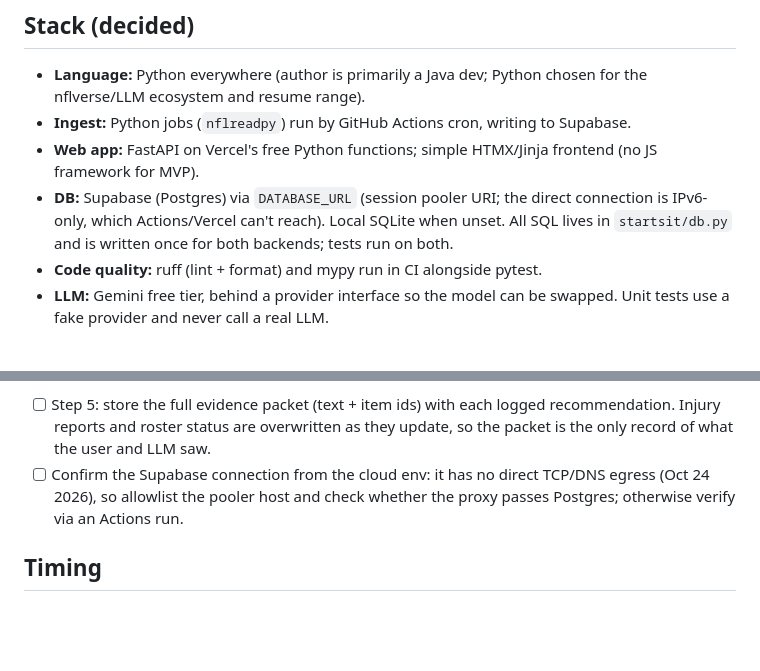
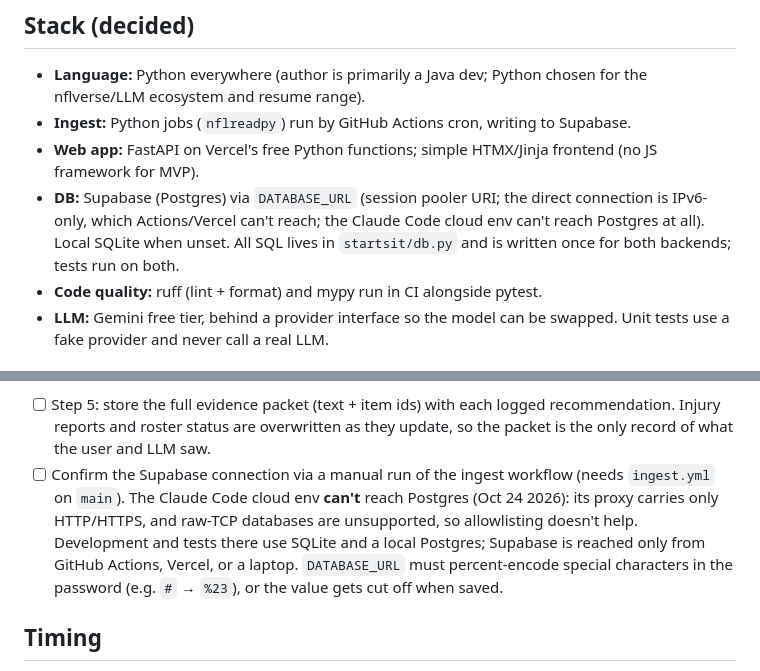
Before and after one commit to niwang96/who-should-i-start, a Markdown page: CLAUDE.md, 2 parts joined by grey strips. GitHub-like rendering; blank space fills up the shorter version.

Commit message:
Record that the cloud env can't reach Supabase Postgres
Co-Authored-By: Claude Opus 5.5 <noreply@anthropic.com>
Claude-Session: https://claude.ai/code/session_01UZJ6GmyQMTNLKpqp9KVnVC

```diff
--- a/CLAUDE.md
+++ b/CLAUDE.md
@@ -75,7 +75,7 @@ Many users will ask about the same players, so cache per-player results.
 - **Language:** Python everywhere (author is primarily a Java dev; Python chosen for the nflverse/LLM ecosystem and resume range).
 - **Ingest:** Python jobs (`nflreadpy`) run by GitHub Actions cron, writing to Supabase.
 - **Web app:** FastAPI on Vercel's free Python functions; simple HTMX/Jinja frontend (no JS framework for MVP).
-- **DB:** Supabase (Postgres) via `DATABASE_URL` (session pooler URI; the direct connection is IPv6-only, which Actions/Vercel can't reach). Local SQLite when unset. All SQL lives in `startsit/db.py` and is written once for both backends; tests run on both.
+- **DB:** Supabase (Postgres) via `DATABASE_URL` (session pooler URI; the direct connection is IPv6-only, which Actions/Vercel can't reach; the Claude Code cloud env can't reach Postgres at all). Local SQLite when unset. All SQL lives in `startsit/db.py` and is written once for both backends; tests run on both.
 - **Code quality:** ruff (lint + format) and mypy run in CI alongside pytest.
 - **LLM:** Gemini free tier, behind a provider interface so the model can be swapped. Unit tests use a fake provider and never call a real LLM.
 
@@ -119,7 +119,7 @@ Many users will ask about the same players, so cache per-player results.
 - Decided Oct 24 2026: the baseline zeroes every player whose weekly roster status isn't Active (reserve/IR, practice squad, exempt, inactive, released, retired), not just cut/retired. nflverse can lag an activation by a day or two; the packet's roster-status item shows the LLM why.
 - Decided Oct 24 2026: the "current week" is the latest week with rankings, so after Monday night the app keeps answering for the finished week until the new week's rankings arrive (normally Tuesday). Step 5's UI should say which week it's answering for.
 - [ ] Step 5: store the full evidence packet (text + item ids) with each logged recommendation. Injury reports and roster status are overwritten as they update, so the packet is the only record of what the user and LLM saw.
-- [ ] Confirm the Supabase connection from the cloud env: it has no direct TCP/DNS egress (Oct 24 2026), so allowlist the pooler host and check whether the proxy passes Postgres; otherwise verify via an Actions run.
+- [ ] Confirm the Supabase connection via a manual run of the ingest workflow (needs `ingest.yml` on `main`). The Claude Code cloud env **can't** reach Postgres (Oct 24 2026): its proxy carries only HTTP/HTTPS, and raw-TCP databases are unsupported, so allowlisting doesn't help. Development and tests there use SQLite and a local Postgres; Supabase is reached only from GitHub Actions, Vercel, or a laptop. `DATABASE_URL` must percent-encode special characters in the password (e.g. `#` → `%23`), or the value gets cut off when saved.
 
 ## Timing
 The NFL regular season runs through early January. Shipping an MVP within ~2–3 weeks leaves time to collect real usage and several weeks of evaluation data.
```
